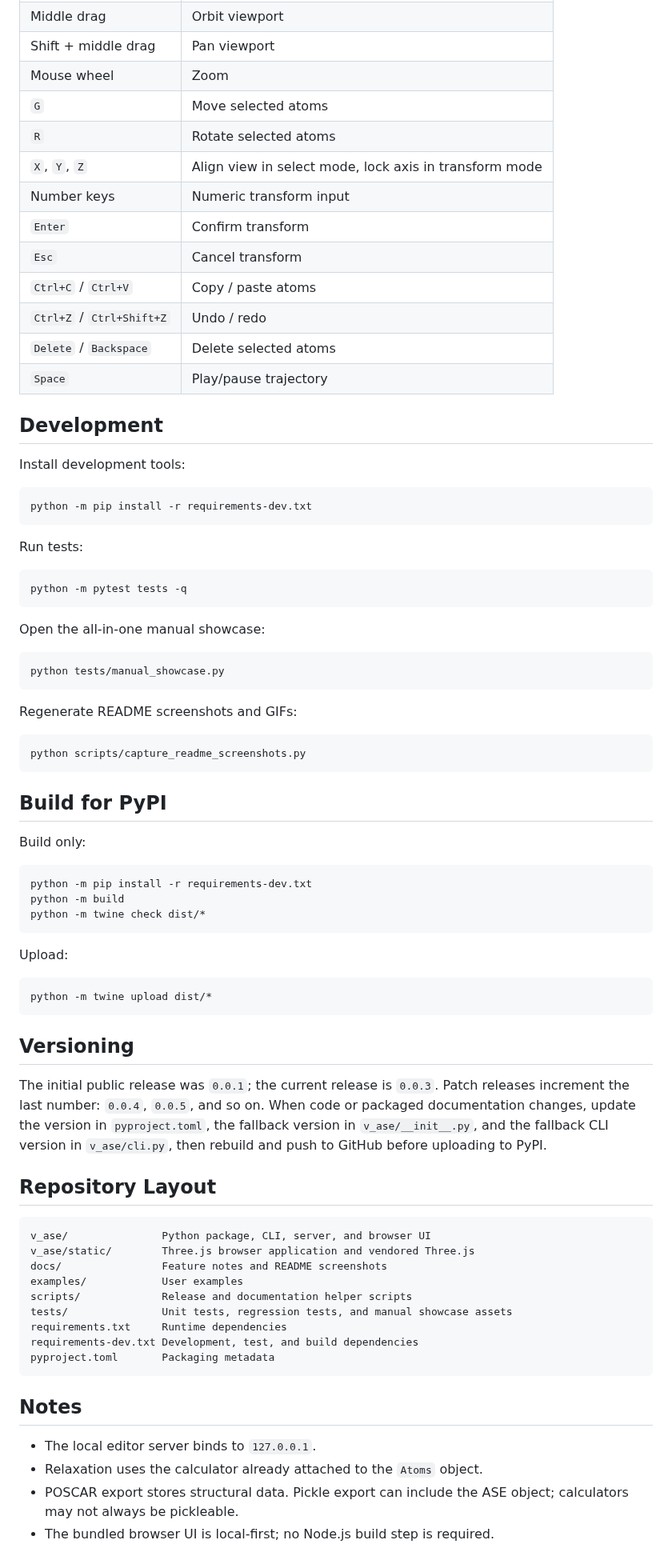
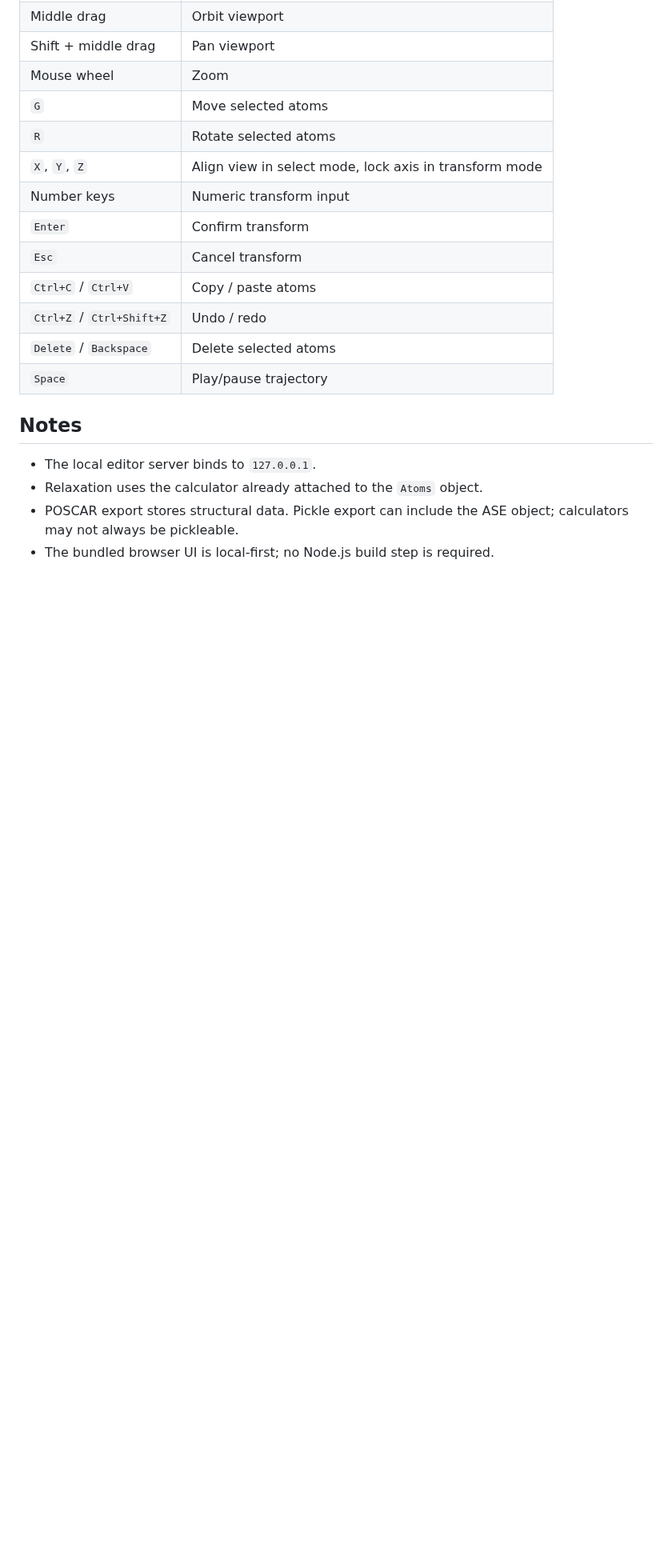
Before and after one commit to lgyEthan/v_ase, a Markdown page: README.md, the part around one of its changes. Shown at 80% size. Rendered like a GitHub page; blank space fills up the shorter version.

````diff
--- a/README.md
+++ b/README.md
@@ -392,71 +340,6 @@ view_file("trajectory.extxyz")
 | `Delete` / `Backspace` | Delete selected atoms |
 | `Space` | Play/pause trajectory |
 
-## Development
-
-Install development tools:
-
-```bash
-python -m pip install -r requirements-dev.txt
-```
-
-Run tests:
-
-```bash
-python -m pytest tests -q
-```
-
-Open the all-in-one manual showcase:
-
-```bash
-python tests/manual_showcase.py
-```
-
-Regenerate README screenshots and GIFs:
-
-```bash
-python scripts/capture_readme_screenshots.py
-```
-
-## Build for PyPI
-
-Build only:
-
-```bash
-python -m pip install -r requirements-dev.txt
-python -m build
-python -m twine check dist/*
-```
-
-Upload:
-
-```bash
-python -m twine upload dist/*
-```
-
-## Versioning
-
-The initial public release was `0.0.1`; the current release is `0.0.3`.
-Patch releases increment the last number: `0.0.4`, `0.0.5`, and so on.
-When code or packaged documentation changes, update the version in
-`pyproject.toml`, the fallback version in `v_ase/__init__.py`, and the fallback
-CLI version in `v_ase/cli.py`, then rebuild and push to GitHub before uploading
-to PyPI.
-
-## Repository Layout
-
-```text
-v_ase/               Python package, CLI, server, and browser UI
-v_ase/static/        Three.js browser application and vendored Three.js
-docs/                Feature notes and README screenshots
-examples/            User examples
-scripts/             Release and documentation helper scripts
-tests/               Unit tests, regression tests, and manual showcase assets
-requirements.txt     Runtime dependencies
-requirements-dev.txt Development, test, and build dependencies
-pyproject.toml       Packaging metadata
-```
-
 ## Notes
 
 - The local editor server binds to `127.0.0.1`.
````
Also changed, not shown: other parts of README.md (+9 -61 lines), docs/assets/readme_constraints.png, docs/assets/readme_hookean.png, docs/assets/readme_overview.png, docs/assets/readme_rotate.png, 7 other files.
